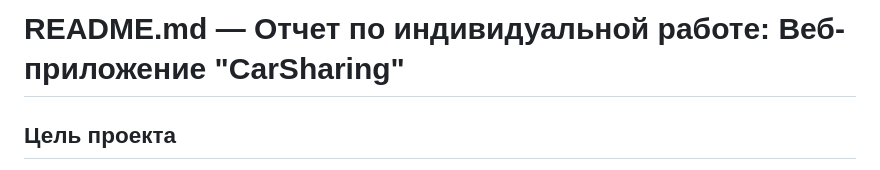
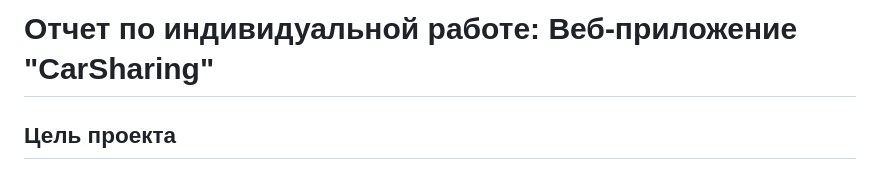
Before and after one commit to kraaddys/PHP_Labs, a Markdown page: php_individual/readme.md, the part around the change. Drawn GitHub-style.

Commit message:
PHP Individual

```diff
--- a/php_individual/readme.md
+++ b/php_individual/readme.md
@@ -1,4 +1,4 @@
-# README.md — Отчет по индивидуальной работе: Веб-приложение "CarSharing"
+# Отчет по индивидуальной работе: Веб-приложение "CarSharing"
 
 ## Цель проекта
 
```
